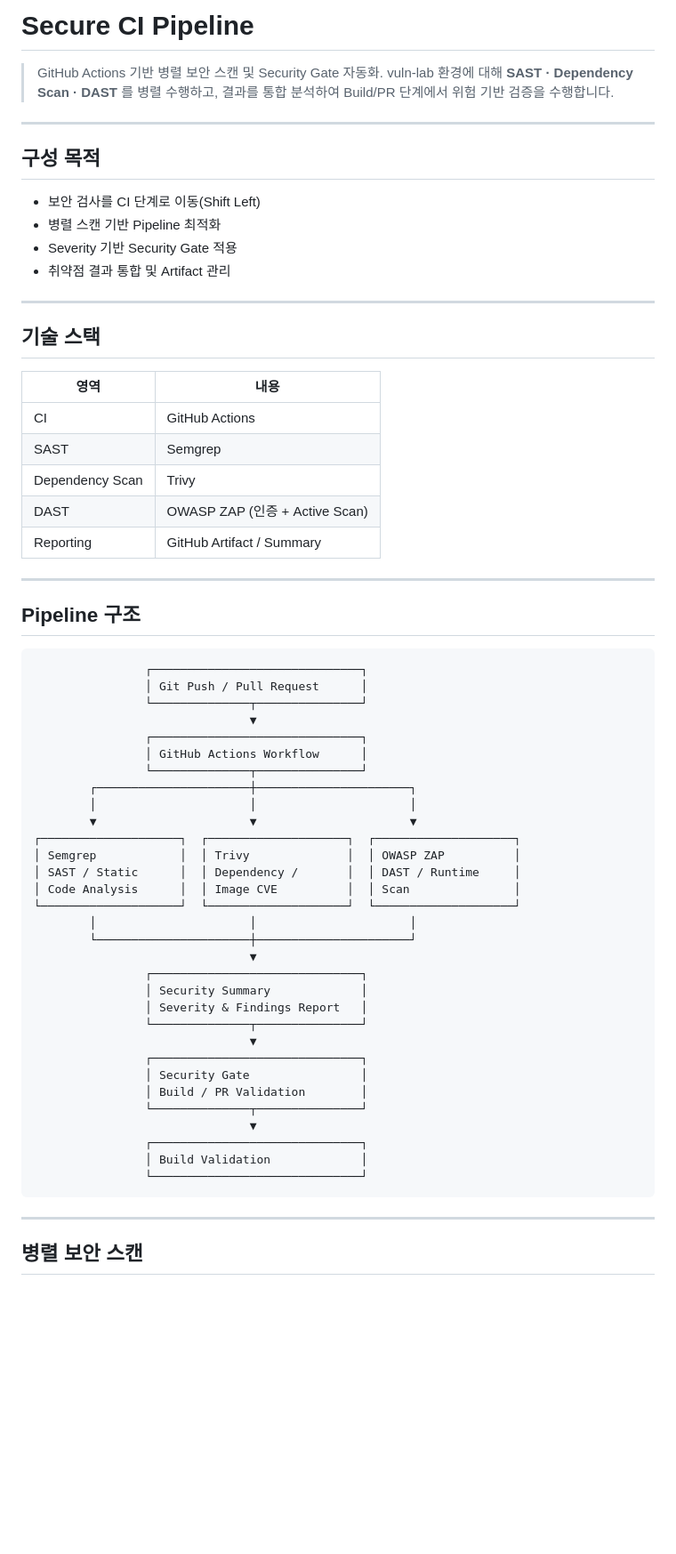
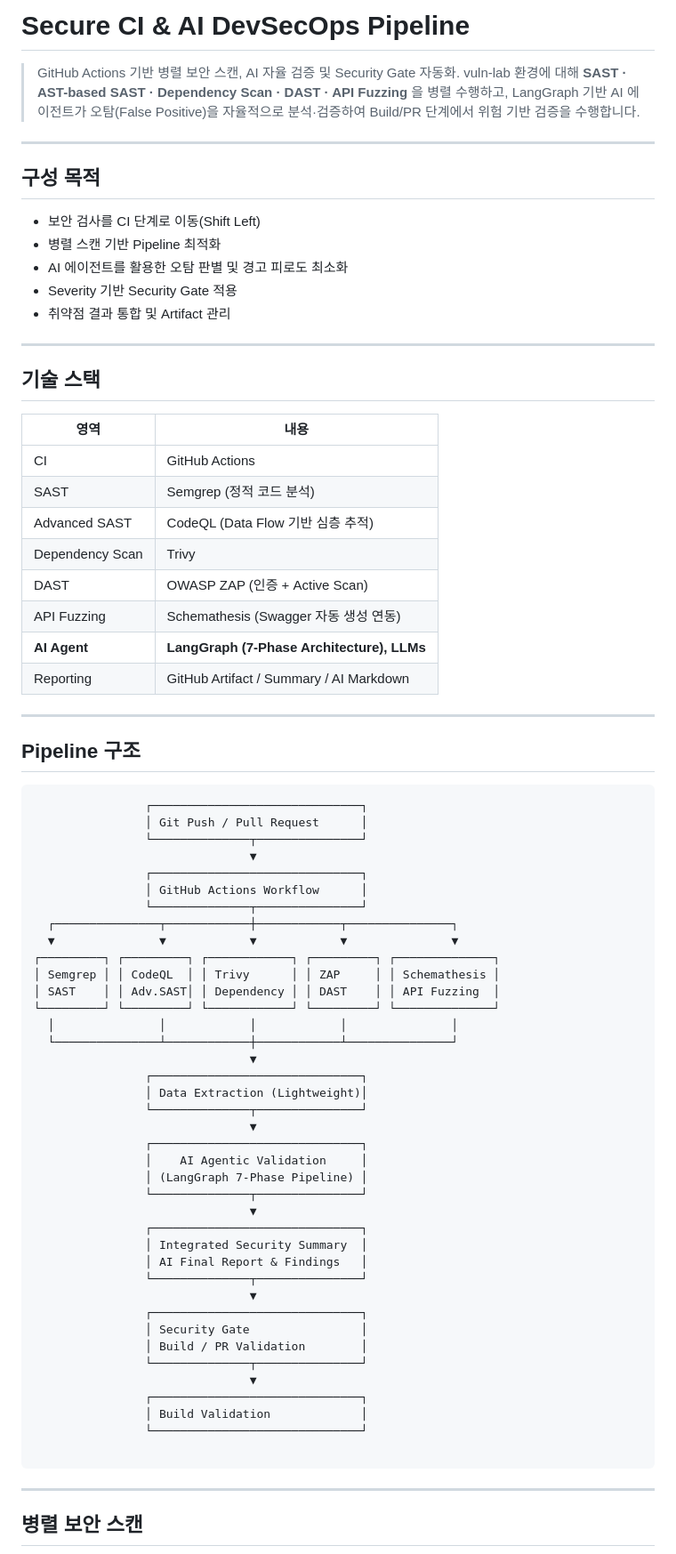
Before and after one commit to AIRsecu/AIR, a Markdown page: README.md, the part around one of its changes. Shown at 89% size. Drawn GitHub-style; blank space fills up the shorter version.

Commit message:
docs: readme.md AI 파이프라인 내용 추가

````diff
--- a/README.md
+++ b/README.md
@@ -1,8 +1,8 @@
-# Secure CI Pipeline
+# Secure CI & AI DevSecOps Pipeline
 
-> GitHub Actions 기반 병렬 보안 스캔 및 Security Gate 자동화.
-> vuln-lab 환경에 대해 **SAST · Dependency Scan · DAST** 를 병렬 수행하고,
-> 결과를 통합 분석하여 Build/PR 단계에서 위험 기반 검증을 수행합니다.
+> GitHub Actions 기반 병렬 보안 스캔, AI 자율 검증 및 Security Gate 자동화.
+> vuln-lab 환경에 대해 **SAST · AST-based SAST · Dependency Scan · DAST · API Fuzzing** 을 병렬 수행하고,
+> LangGraph 기반 AI 에이전트가 오탐(False Positive)을 자율적으로 분석·검증하여 Build/PR 단계에서 위험 기반 검증을 수행합니다.
 
 ---
 
@@ -10,6 +10,7 @@
 
 * 보안 검사를 CI 단계로 이동(Shift Left)
 * 병렬 스캔 기반 Pipeline 최적화
+* AI 에이전트를 활용한 오탐 판별 및 경고 피로도 최소화
 * Severity 기반 Security Gate 적용
 * 취약점 결과 통합 및 Artifact 관리
 
@@ -17,13 +18,16 @@
 
 ## 기술 스택
 
-| 영역              | 내용                        |
-| --------------- | ------------------------- |
-| CI              | GitHub Actions            |
-| SAST            | Semgrep                   |
-| Dependency Scan | Trivy                     |
-| DAST            | OWASP ZAP (인증 + Active Scan) |
-| Reporting       | GitHub Artifact / Summary |
+| 영역 | 내용 |
+| --- | --- |
+| CI | GitHub Actions |
+| SAST | Semgrep (정적 코드 분석) |
+| Advanced SAST | CodeQL (Data Flow 기반 심층 추적) |
+| Dependency Scan | Trivy |
+| DAST | OWASP ZAP (인증 + Active Scan) |
+| API Fuzzing | Schemathesis (Swagger 자동 생성 연동) |
+| **AI Agent** | **LangGraph (7-Phase Architecture), LLMs** |
+| Reporting | GitHub Artifact / Summary / AI Markdown |
 
 ---
 
@@ -37,20 +41,27 @@
                 ┌──────────────────────────────┐
                 │ GitHub Actions Workflow      │
                 └──────────────┬───────────────┘
-        ┌──────────────────────┼──────────────────────┐
-        │                      │                      │
-        ▼                      ▼                      ▼
-┌────────────────────┐  ┌────────────────────┐  ┌────────────────────┐
-│ Semgrep            │  │ Trivy              │  │ OWASP ZAP          │
-│ SAST / Static      │  │ Dependency /       │  │ DAST / Runtime     │
-│ Code Analysis      │  │ Image CVE          │  │ Scan               │
-└────────────────────┘  └────────────────────┘  └────────────────────┘
-        │                      │                      │
-        └──────────────────────┼──────────────────────┘
+  ┌───────────────┬────────────┼────────────┬───────────────┐
+  ▼               ▼            ▼            ▼               ▼
+┌─────────┐ ┌─────────┐ ┌────────────┐ ┌─────────┐ ┌──────────────┐
+│ Semgrep │ │ CodeQL  │ │ Trivy      │ │ ZAP     │ │ Schemathesis │
+│ SAST    │ │ Adv.SAST│ │ Dependency │ │ DAST    │ │ API Fuzzing  │
+└─────────┘ └─────────┘ └────────────┘ └─────────┘ └──────────────┘
+  │               │            │            │               │
+  └───────────────┴────────────┼────────────┴───────────────┘
                                ▼
                 ┌──────────────────────────────┐
-                │ Security Summary             │
-                │ Severity & Findings Report   │
+                │ Data Extraction (Lightweight)│
+                └──────────────┬───────────────┘
+                               ▼
+                ┌──────────────────────────────┐
+                │    AI Agentic Validation     │
+                │ (LangGraph 7-Phase Pipeline) │
+                └──────────────┬───────────────┘
+                               ▼
+                ┌──────────────────────────────┐
+                │ Integrated Security Summary  │
+                │ AI Final Report & Findings   │
                 └──────────────┬───────────────┘
                                ▼
                 ┌──────────────────────────────┐
@@ -61,6 +72,7 @@
                 ┌──────────────────────────────┐
                 │ Build Validation             │
                 └──────────────────────────────┘
+
 ```
 
 ---
````
Also changed, not shown: other parts of README.md (+33 -4 lines).
